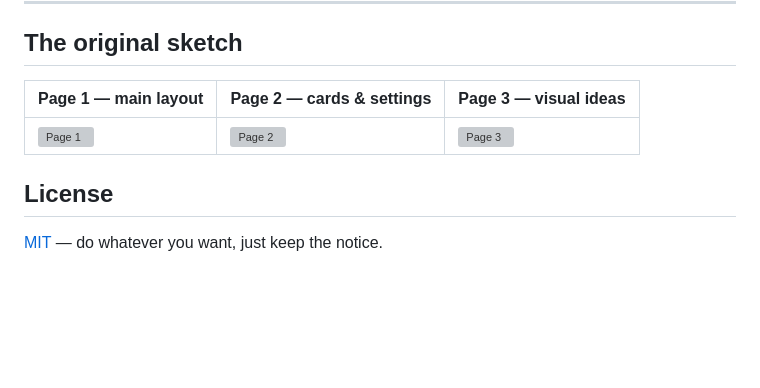
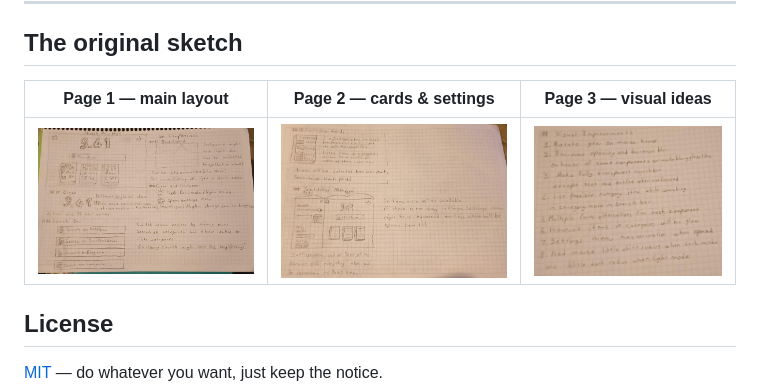
Before and after one commit to Metincloup/MetinsStartPage, a Markdown page: README.md, the part around one of its changes. GitHub-like rendering; pictures changed too: sketches/1.jpeg (added), sketches/2.jpeg (added), sketches/3.jpeg (added); blank space fills up the shorter version; grey boxes are pictures that could not be loaded.

```diff
--- a/README.md
+++ b/README.md
@@ -154,9 +157,9 @@ read.
 
 ## The original sketch
 
-| Page 1 — main layout | Page 2 — cards & settings | Page 3 — visual ideas |
-| --- | --- | --- |
-| ![Page 1](sketches/1.png) | ![Page 2](sketches/2.png) | ![Page 3](sketches/3.png) |
+| Page 1 — main layout       | Page 2 — cards & settings  | Page 3 — visual ideas      |
+| -------------------------- | -------------------------- | -------------------------- |
+| ![Page 1](sketches/1.jpeg) | ![Page 2](sketches/2.jpeg) | ![Page 3](sketches/3.jpeg) |
 
 ## License
 
```
Also changed, not shown: other parts of README.md (+7 -4 lines), README.tr.md (+10 -7 lines), SPEC.md (+9 -0 lines), 1 other file.
